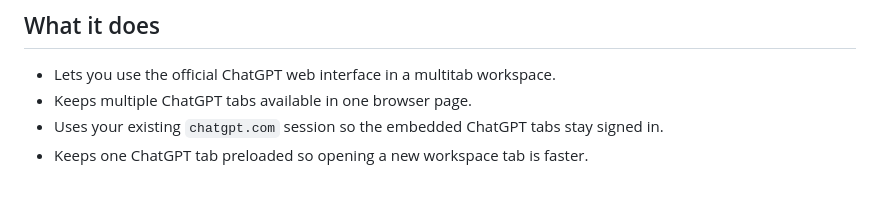
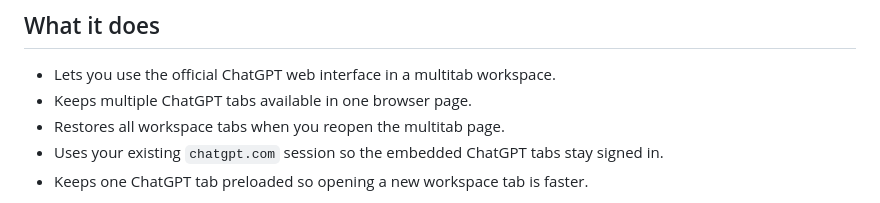
Before and after one commit to hktonylee/ChatGPTMultitab, a Markdown page: README.md, the part around the change. Drawn GitHub-style.

Commit message:
Add note about restoring workspace tabs on reopen
- Document that all workspace tabs are restored when reopening the multitab page
- Clarifies the extension’s behavior for users reloading the workspace page

```diff
--- a/README.md
+++ b/README.md
@@ -12,6 +12,7 @@ The extension is built for unpacked local use. It is not packaged for the Chrome
 
 - Lets you use the official ChatGPT web interface in a multitab workspace.
 - Keeps multiple ChatGPT tabs available in one browser page.
+- Restores all workspace tabs when you reopen the multitab page.
 - Uses your existing `chatgpt.com` session so the embedded ChatGPT tabs stay signed in.
 - Keeps one ChatGPT tab preloaded so opening a new workspace tab is faster.
 
```
